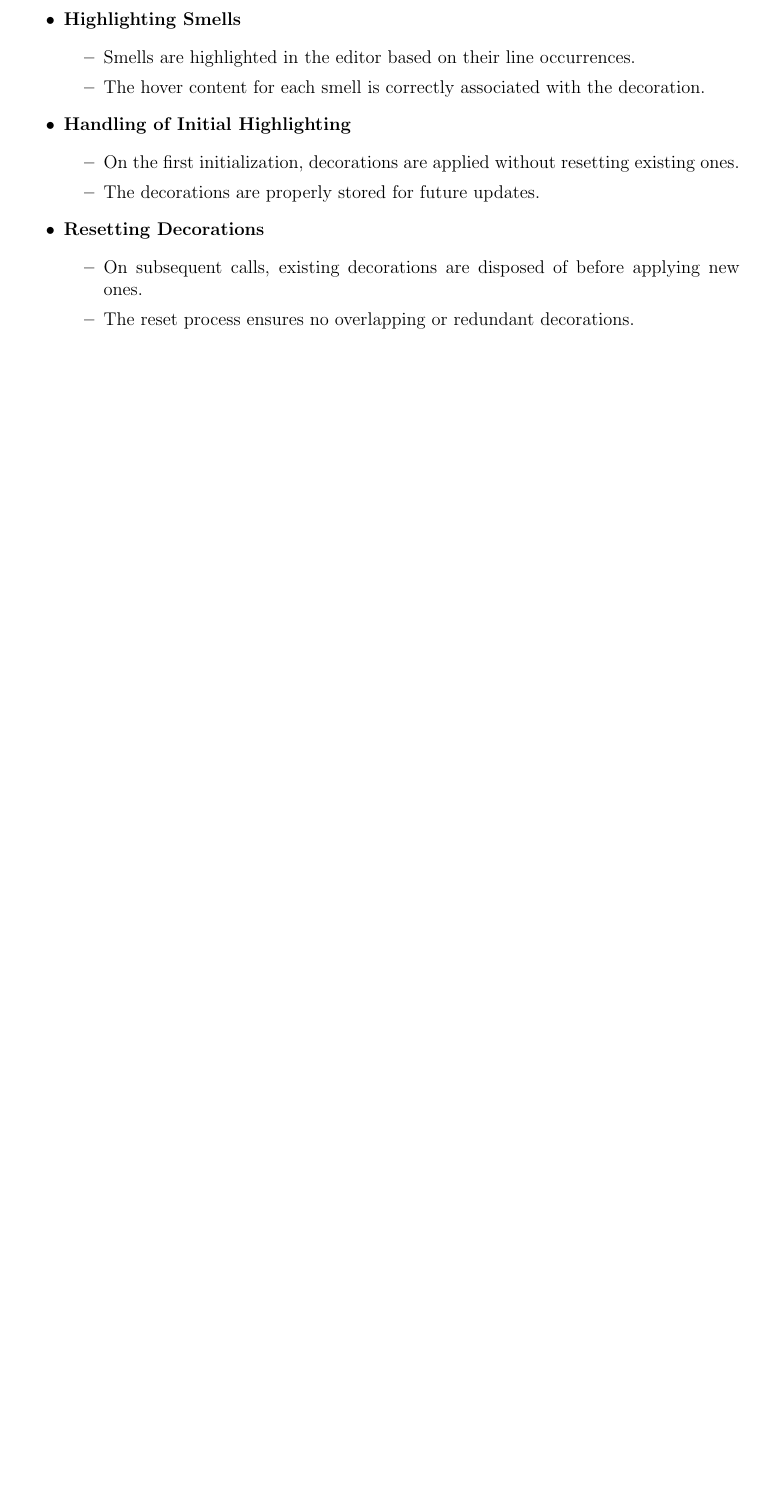
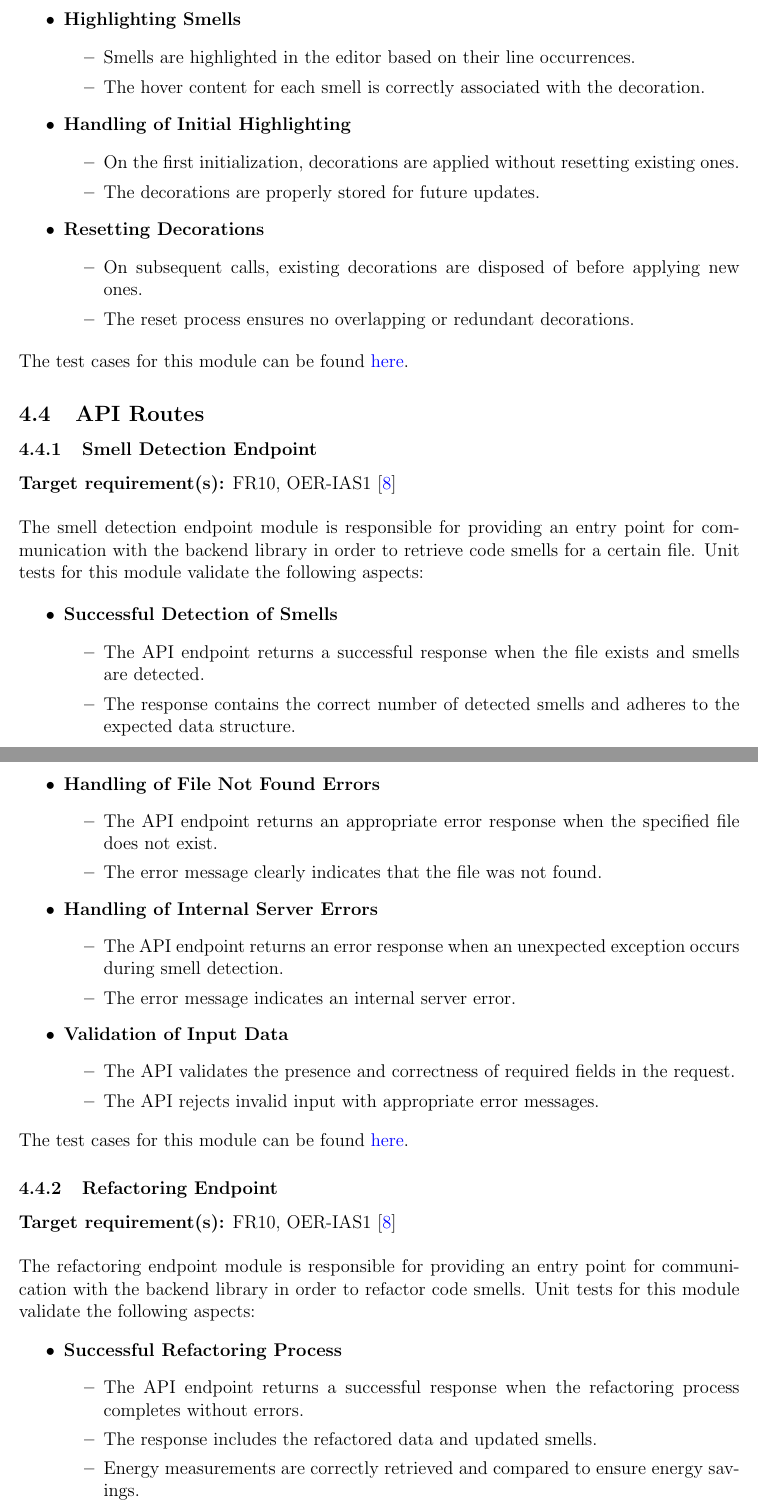
Before and after one commit to ssm-lab/capstone--source-code-optimizer, a LaTeX document (docs/VnVPlan/VnVPlan.tex): part of page 52 of 63 before the commit and two parts of pages 52 and 53 of 65 after it, the two joined at a grey line, cut so that both start at the same text, the shorter picture padded with empty space. Compiled offline with pdfLaTeX.

Commit message:
[VnV Plan] Unit Tests: Detection Endpoint & Refactor Endpoint (#453)

```diff
--- a/docs/VnVPlan/VnVPlan.tex
+++ b/docs/VnVPlan/VnVPlan.tex
@@ -1740,3 +1740,55 @@ The file highlighter module is responsible for applying visual decorations to hi
 
 \noindent The test cases for this module can be found \href{https://github.com/ssm-lab/capstone--sco-vs-code-plugin/blob/plugin-multi-file/test/ui/fileHighlighter.test.ts}{here}.
 
+\subsection{API Routes}
+
+\subsubsection{Smell Detection Endpoint}
+
+\textbf{Target requirement(s):} FR10, OER-IAS1~\cite{SRS} \\
+
+\noindent
+The smell detection endpoint module is responsible for providing an entry point for communication with the backend library in order to retrieve code smells for a certain file. Unit tests for this module validate the following aspects:
+
+\begin{itemize}
+  \item \textbf{Successful Detection of Smells}
+  \begin{itemize}
+    \item The API endpoint returns a successful response when the file exists and smells are detected.
+    \item The response contains the correct number of detected smells and adheres to the expected data structure.
+  \end{itemize}
+
+  \item \textbf{Handling of File Not Found Errors}
+  \begin{itemize}
+      \item The API endpoint returns an appropriate error response when the specified file does not exist.
+      \item The error message clearly indicates that the file was not found.
+  \end{itemize}
+
+  \item \textbf{Handling of Internal Server Errors}
+  \begin{itemize}
+      \item The API endpoint returns an error response when an unexpected exception occurs during smell detection.
+      \item The error message indicates an internal server error.
+  \end{itemize}
+
+  \item \textbf{Validation of Input Data}
+  \begin{itemize}
+      \item The API validates the presence and correctness of required fields in the request.
+      \item The API rejects invalid input with appropriate error messages.
+  \end{itemize}
+
+\end{itemize}
+
+\noindent The test cases for this module can be found \href{https://github.com/ssm-lab/capstone--source-code-optimizer/blob/new-poc/tests/api/test_detect_route.py}{here}.
+
+\subsubsection{Refactoring Endpoint}
+
+\textbf{Target requirement(s):} FR10, OER-IAS1~\cite{SRS} \\
+
+\noindent
+The refactoring endpoint module is responsible for providing an entry point for communication with the backend library in order to refactor code smells. Unit tests for this module validate the following aspects:
+
+\begin{itemize}
+  \item \textbf{Successful Refactoring Process}
+  \begin{itemize}
+    \item The API endpoint returns a successful response when the refactoring process completes without errors.
+    \item The response includes the refactored data and updated smells.
+    \item Energy measurements are correctly retrieved and compared to ensure energy savings.
+  \end{itemize}
@@ -1742,0 +1811 @@ The file highlighter module is responsible for applying visual decorations to hi
+      \item The error message includes details about the exception.
```
Also changed, not shown: docs/VnVPlan/VnVPlan.tex (21 more changed lines).
